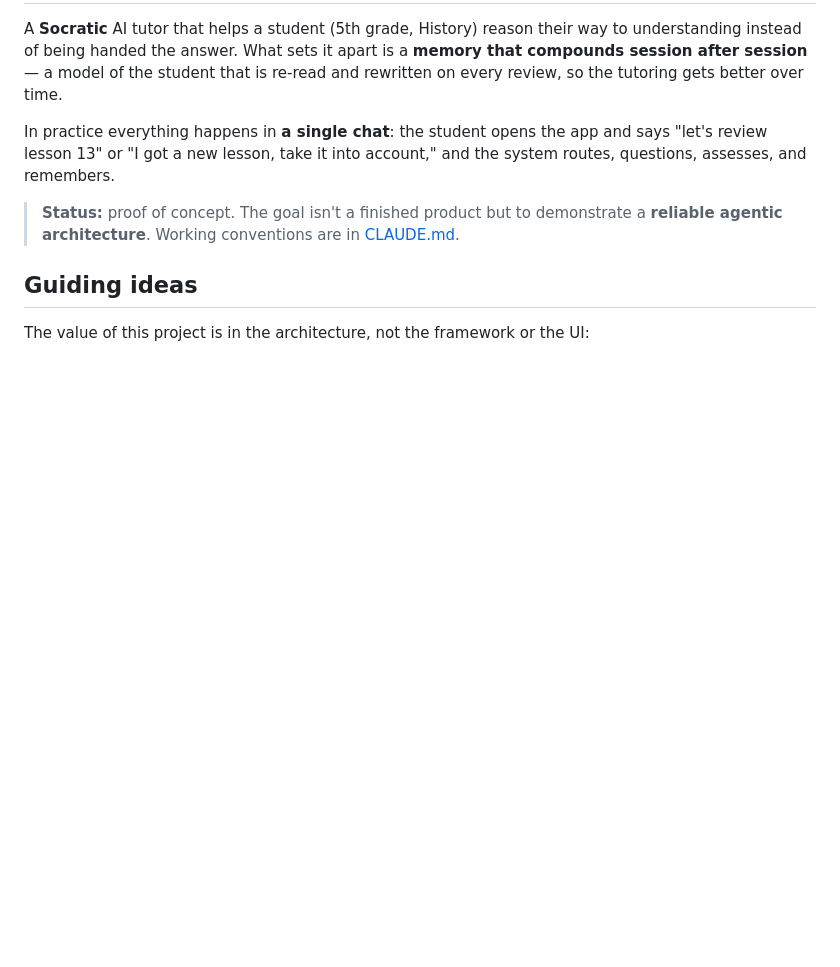
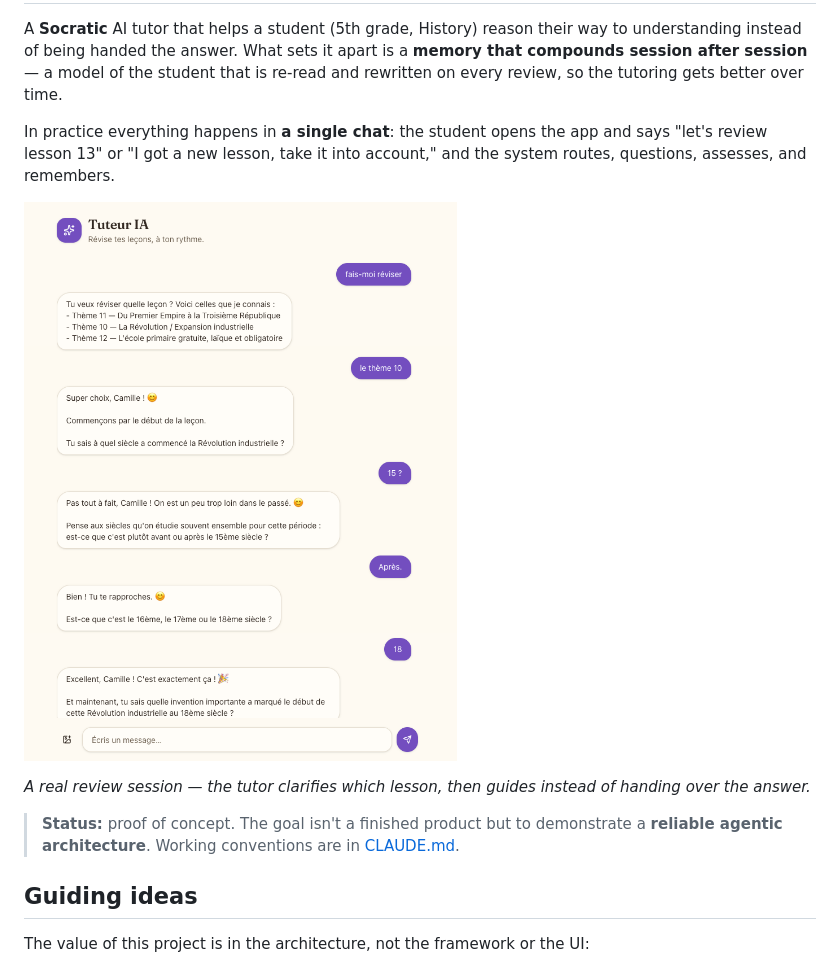
Before and after one commit to KajanSiva/tuteur-ia, a Markdown page: README.md, the part around the change. GitHub-like rendering; pictures changed too: ai-tutor.png (added); blank space fills up the shorter version.

Commit message:
chore: add preview on README

```diff
--- a/README.md
+++ b/README.md
@@ -8,6 +8,10 @@ re-read and rewritten on every review, so the tutoring gets better over time.
 In practice everything happens in **a single chat**: the student opens the app and
 says "let's review lesson 13" or "I got a new lesson, take it into account," and the
 system routes, questions, assesses, and remembers.
+
+![](ai-tutor.png)
+
+*A real review session — the tutor clarifies which lesson, then guides instead of handing over the answer.*
 
 > **Status:** proof of concept. The goal isn't a finished product but to demonstrate
 > a **reliable agentic architecture**. Working conventions are in
```
